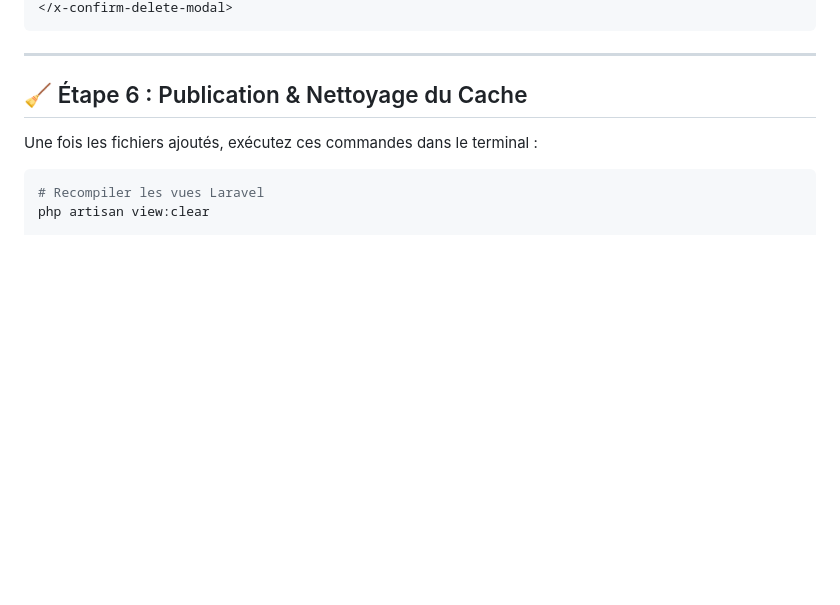
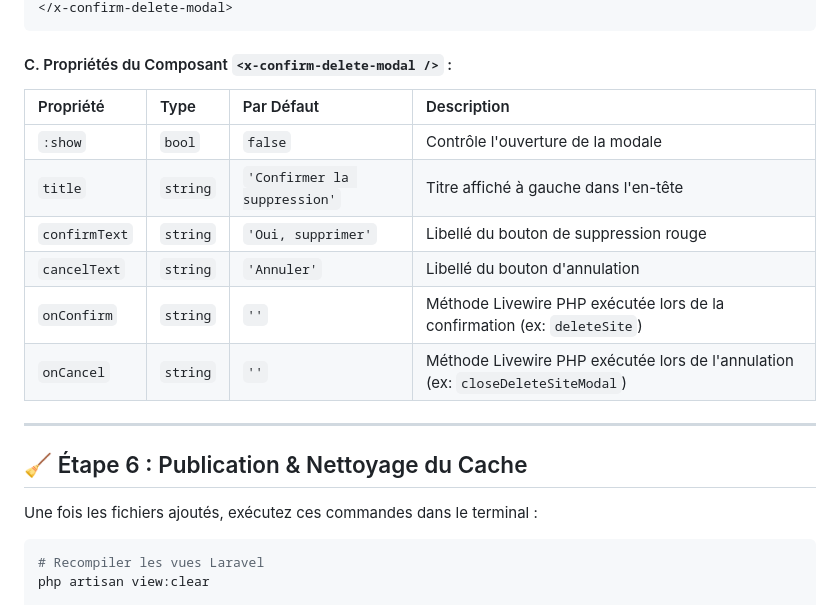
Before and after one commit to gnaoussi/crt_ui, a Markdown page: README_INSTALLATION_THEME_LARAVEL.md, the part around one of its changes. Rendered like a GitHub page; blank space fills up the shorter version.

````diff
--- a/README_INSTALLATION_THEME_LARAVEL.md
+++ b/README_INSTALLATION_THEME_LARAVEL.md
@@ -416,5 +522,15 @@ Dans votre vue Blade Livewire :
 </x-confirm-delete-modal>
 ```
+
+#### C. Propriétés du Composant `<x-confirm-delete-modal />` :
+| Propriété | Type | Par Défaut | Description |
+| :--- | :--- | :--- | :--- |
+| `:show` | `bool` | `false` | Contrôle l'ouverture de la modale |
+| `title` | `string` | `'Confirmer la suppression'` | Titre affiché à gauche dans l'en-tête |
+| `confirmText` | `string` | `'Oui, supprimer'` | Libellé du bouton de suppression rouge |
+| `cancelText` | `string` | `'Annuler'` | Libellé du bouton d'annulation |
+| `onConfirm` | `string` | `''` | Méthode Livewire PHP exécutée lors de la confirmation (ex: `deleteSite`) |
+| `onCancel` | `string` | `''` | Méthode Livewire PHP exécutée lors de l'annulation (ex: `closeDeleteSiteModal`) |
 
 ---
 
````
Also changed, not shown: other parts of README_INSTALLATION_THEME_LARAVEL.md (+120 -14 lines).
